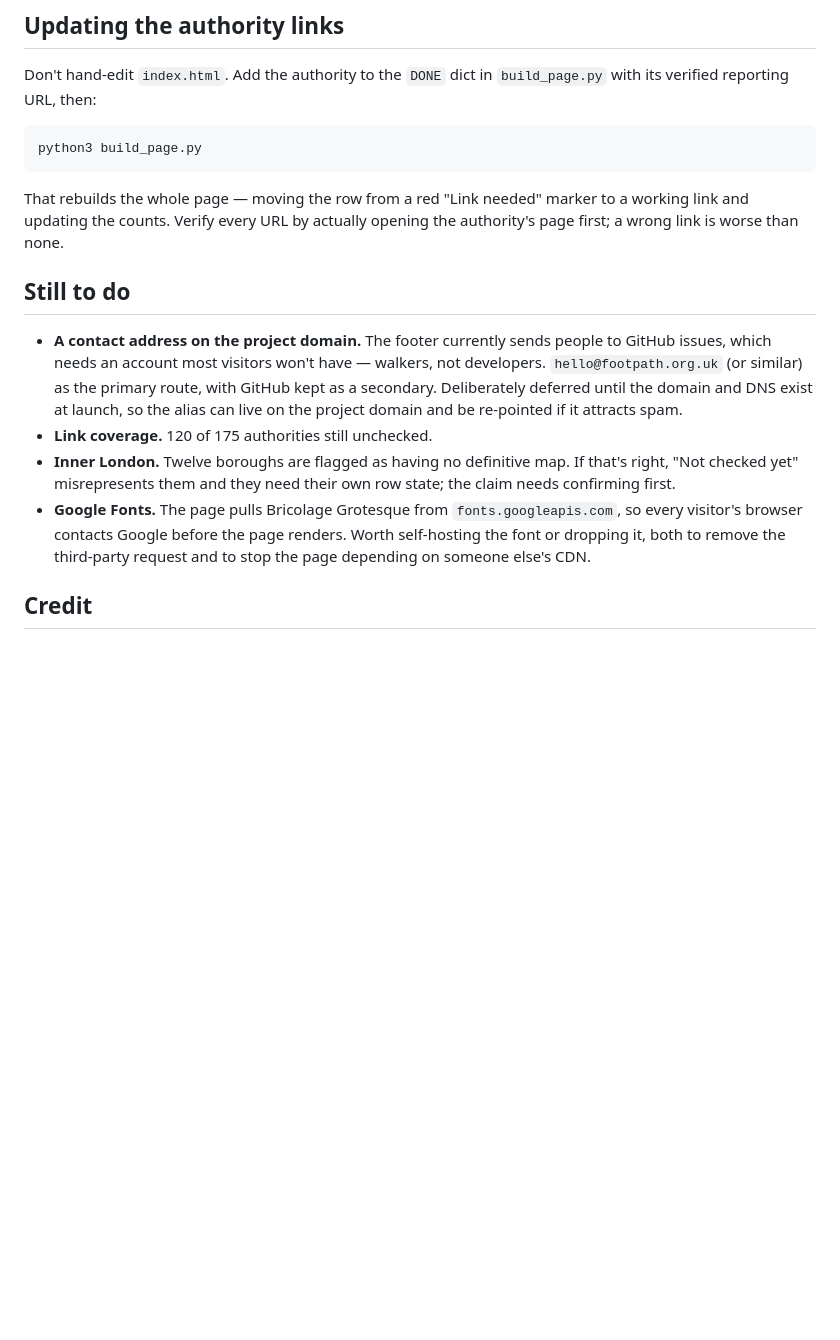
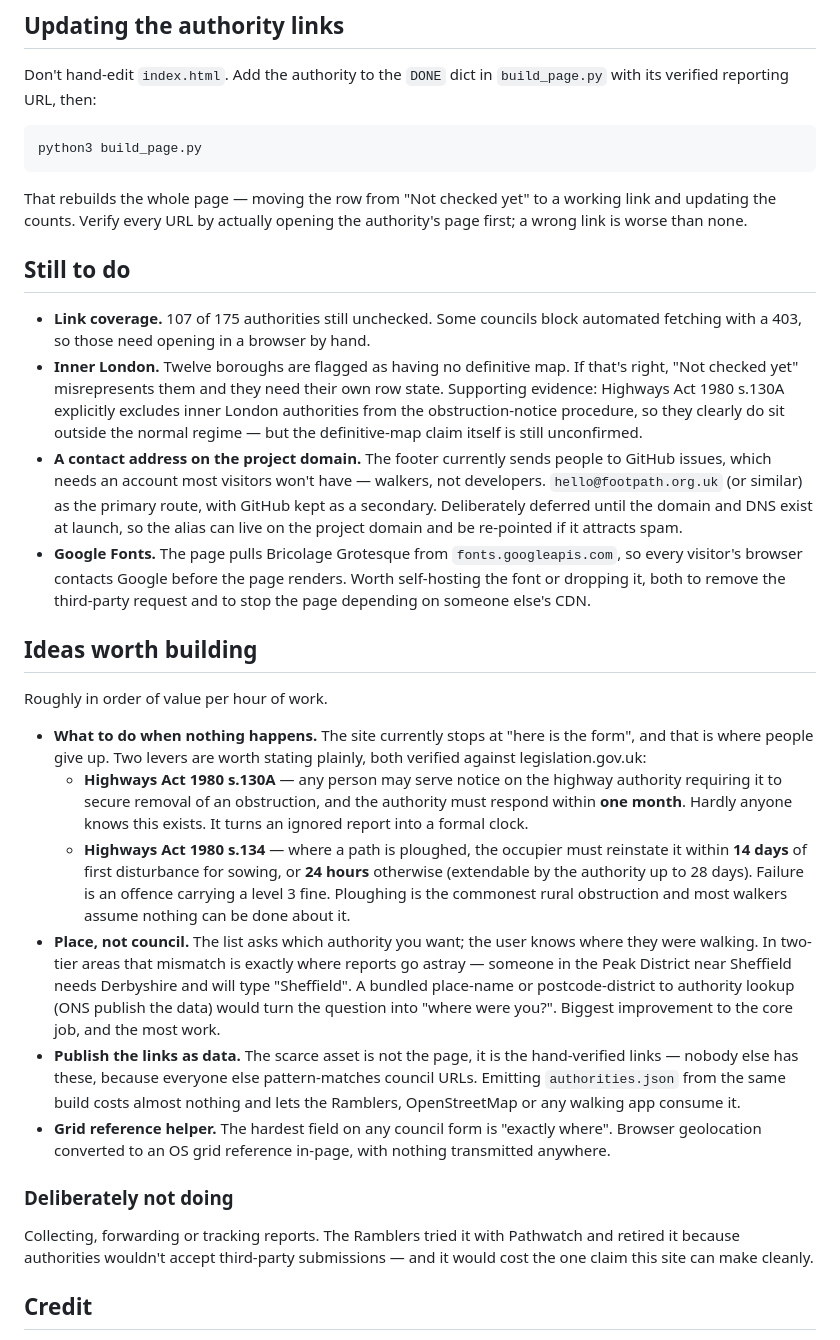
Before and after one commit to nbrick/footpath.org.uk, a Markdown page: README.md, the part around the change. Drawn GitHub-style; blank space fills up the shorter version.

Commit message:
Record the roadmap, and drop the stale "Link needed" reference
Adds an "Ideas worth building" section ordered by value per hour: the
escalation levers under Highways Act s.130A and s.134, a place-to-authority
lookup so people can search where they walked rather than which council they
think covers it, publishing the verified links as JSON, and a client-side grid
reference helper. Also records what is deliberately not being built, and why —
forwarding reports is a road already tried and abandoned.

Both statute references were read off legislation.gov.uk rather than recalled.
Doing so turned up something useful for an open question: s.130A explicitly
excludes inner London authorities, which is independent evidence that those
twelve boroughs sit outside the normal rights-of-way regime. Noted against that
item, though it still doesn't confirm the definitive-map claim itself.

Corrects the outstanding count to 107 and drops a reference to the old "Link
needed" marker, renamed a few commits ago.

Co-Authored-By: Claude Opus 5 <noreply@anthropic.com>

```diff
--- a/README.md
+++ b/README.md
@@ -66,26 +66,67 @@ Don't hand-edit `index.html`. Add the authority to the `DONE` dict in
 
     python3 build_page.py
 
-That rebuilds the whole page — moving the row from a red "Link needed" marker to
-a working link and updating the counts. Verify every URL by actually opening the
+That rebuilds the whole page — moving the row from "Not checked yet" to a
+working link and updating the counts. Verify every URL by actually opening the
 authority's page first; a wrong link is worse than none.
 
 ## Still to do
 
+- **Link coverage.** 107 of 175 authorities still unchecked. Some councils block
+  automated fetching with a 403, so those need opening in a browser by hand.
+- **Inner London.** Twelve boroughs are flagged as having no definitive map. If
+  that's right, "Not checked yet" misrepresents them and they need their own row
+  state. Supporting evidence: Highways Act 1980 s.130A explicitly excludes inner
+  London authorities from the obstruction-notice procedure, so they clearly do
+  sit outside the normal regime — but the definitive-map claim itself is still
+  unconfirmed.
 - **A contact address on the project domain.** The footer currently sends people
   to GitHub issues, which needs an account most visitors won't have — walkers,
   not developers. `hello@footpath.org.uk` (or similar) as the primary route, with
   GitHub kept as a secondary. Deliberately deferred until the domain and DNS
   exist at launch, so the alias can live on the project domain and be re-pointed
   if it attracts spam.
-- **Link coverage.** 120 of 175 authorities still unchecked.
-- **Inner London.** Twelve boroughs are flagged as having no definitive map. If
-  that's right, "Not checked yet" misrepresents them and they need their own row
-  state; the claim needs confirming first.
 - **Google Fonts.** The page pulls Bricolage Grotesque from
   `fonts.googleapis.com`, so every visitor's browser contacts Google before the
   page renders. Worth self-hosting the font or dropping it, both to remove the
   third-party request and to stop the page depending on someone else's CDN.
+
+## Ideas worth building
+
+Roughly in order of value per hour of work.
+
+- **What to do when nothing happens.** The site currently stops at "here is the
+  form", and that is where people give up. Two levers are worth stating plainly,
+  both verified against legislation.gov.uk:
+  - **Highways Act 1980 s.130A** — any person may serve notice on the highway
+    authority requiring it to secure removal of an obstruction, and the authority
+    must respond within **one month**. Hardly anyone knows this exists. It turns
+    an ignored report into a formal clock.
+  - **Highways Act 1980 s.134** — where a path is ploughed, the occupier must
+    reinstate it within **14 days** of first disturbance for sowing, or **24
+    hours** otherwise (extendable by the authority up to 28 days). Failure is an
+    offence carrying a level 3 fine. Ploughing is the commonest rural obstruction
+    and most walkers assume nothing can be done about it.
+- **Place, not council.** The list asks which authority you want; the user knows
+  where they were walking. In two-tier areas that mismatch is exactly where
+  reports go astray — someone in the Peak District near Sheffield needs
+  Derbyshire and will type "Sheffield". A bundled place-name or postcode-district
+  to authority lookup (ONS publish the data) would turn the question into "where
+  were you?". Biggest improvement to the core job, and the most work.
+- **Publish the links as data.** The scarce asset is not the page, it is the
+  hand-verified links — nobody else has these, because everyone else
+  pattern-matches council URLs. Emitting `authorities.json` from the same build
+  costs almost nothing and lets the Ramblers, OpenStreetMap or any walking app
+  consume it.
+- **Grid reference helper.** The hardest field on any council form is "exactly
+  where". Browser geolocation converted to an OS grid reference in-page, with
+  nothing transmitted anywhere.
+
+### Deliberately not doing
+
+Collecting, forwarding or tracking reports. The Ramblers tried it with Pathwatch
+and retired it because authorities wouldn't accept third-party submissions — and
+it would cost the one claim this site can make cleanly.
 
 ## Credit
 
```
